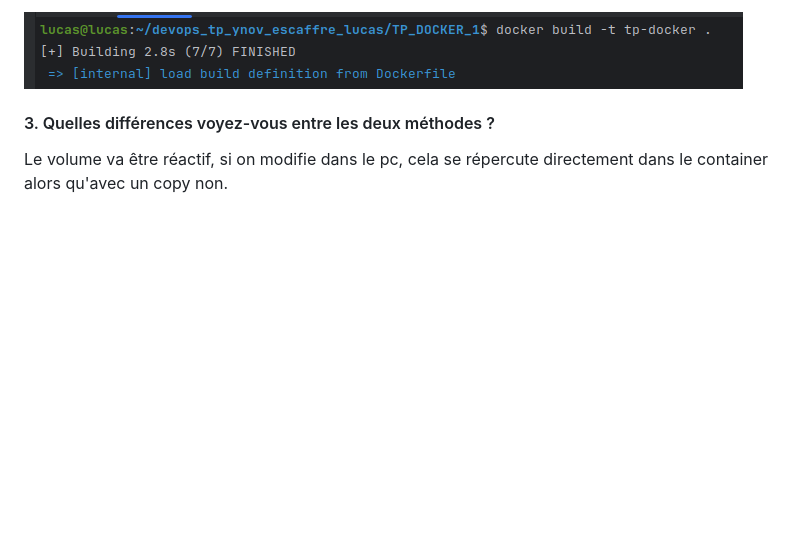
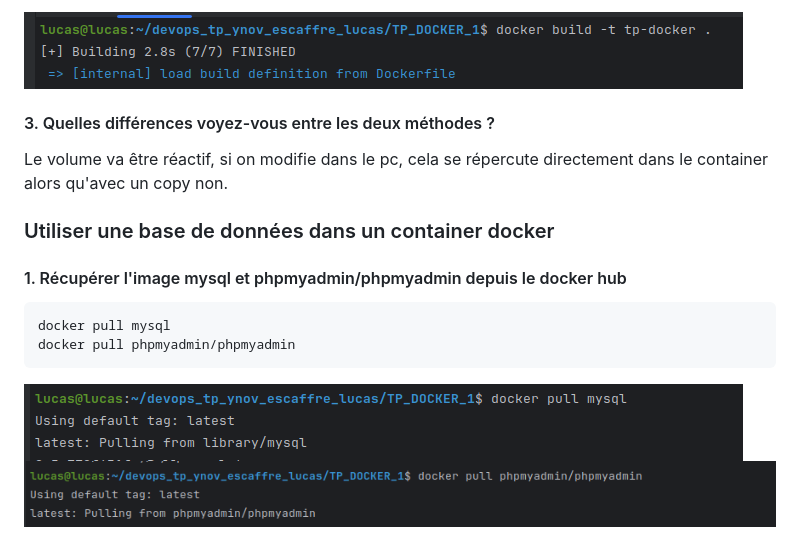
Before and after one commit to Devops-Dev-B-2024/devops_tp_ynov_escaffre_lucas, a Markdown page: TP_DOCKER_1/README.md, the part around the change. GitHub-like rendering; pictures changed too: TP_DOCKER_1/img_10.png (added), TP_DOCKER_1/img_11.png (added); blank space fills up the shorter version.

Commit message:
docs: récupérer image mysql et phpmyadmin depuis docker hub

````diff
--- a/TP_DOCKER_1/README.md
+++ b/TP_DOCKER_1/README.md
@@ -107,3 +107,15 @@ docker build -t tp-docker .
 #### 3. Quelles différences voyez-vous entre les deux méthodes ?
 
 Le volume va être réactif, si on modifie dans le pc, cela se répercute directement dans le container alors qu'avec un copy non.
+
+
+### Utiliser une base de données dans un container docker
+
+#### 1. Récupérer l'image mysql et phpmyadmin/phpmyadmin depuis le docker hub
+
+```bash
+docker pull mysql
+docker pull phpmyadmin/phpmyadmin
+```
+![img_10.png](img_10.png)
+![img_11.png](img_11.png)
````
